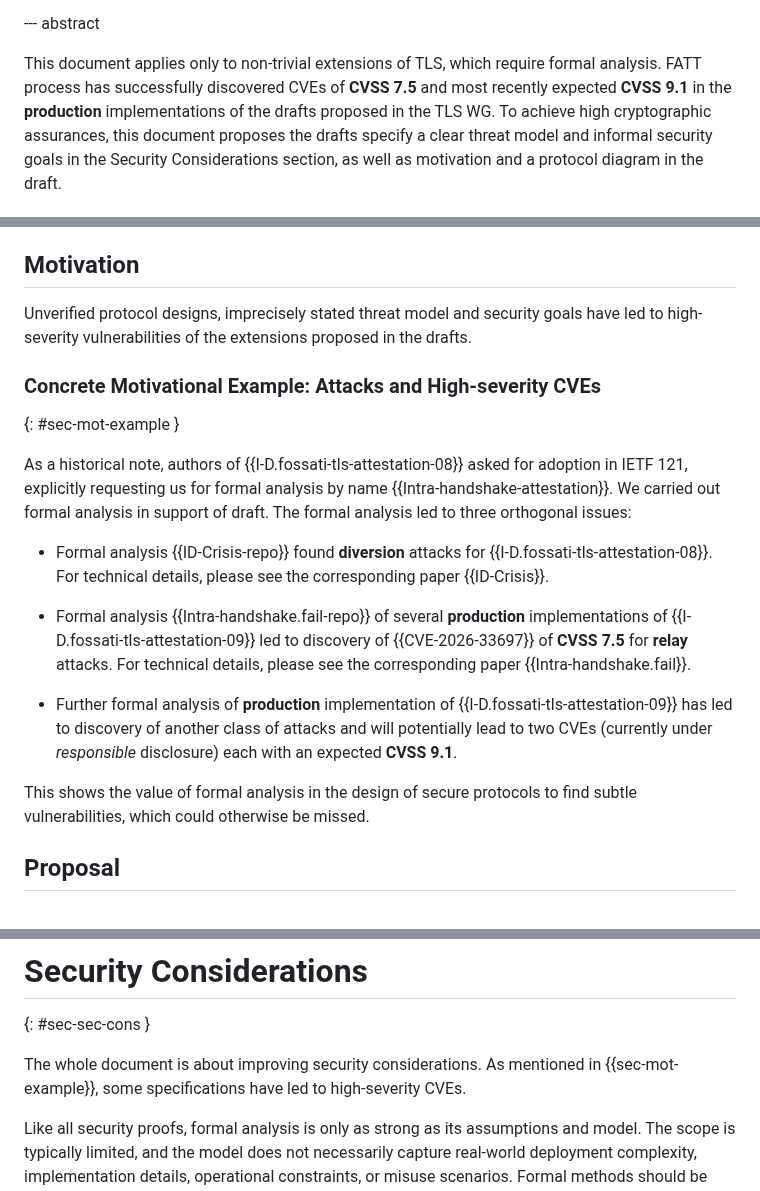
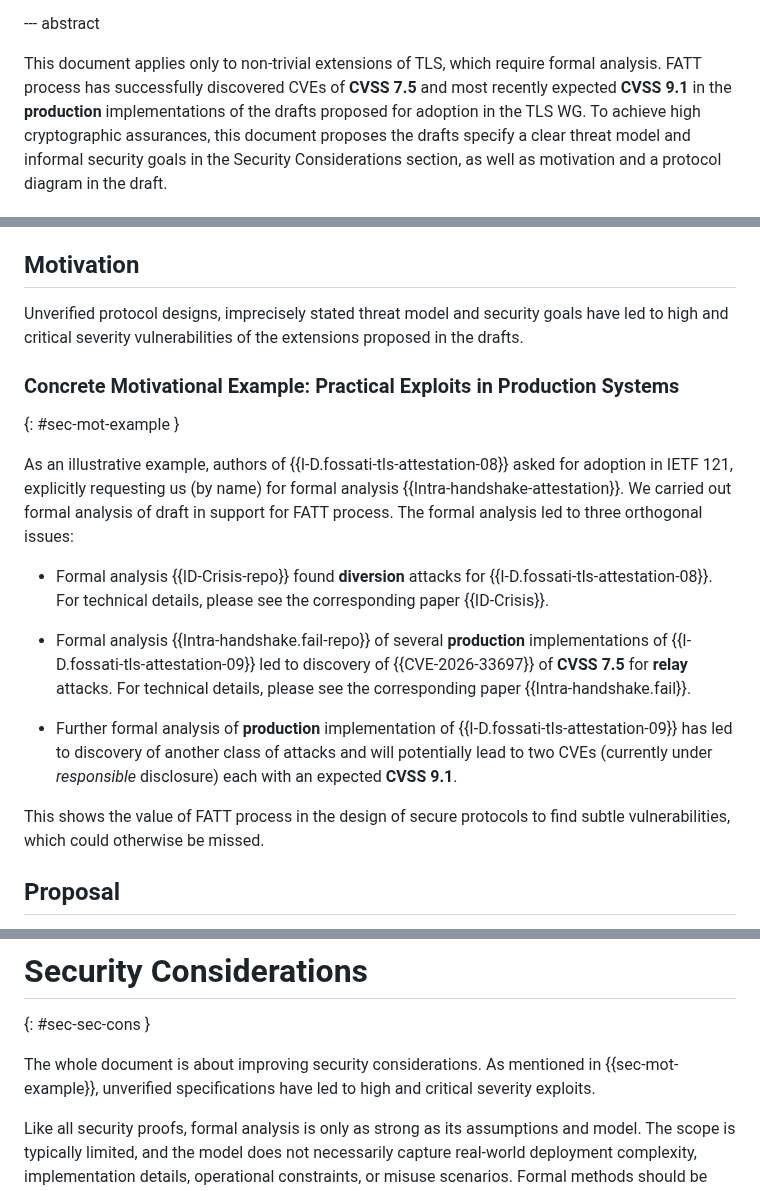
Before and after one commit to muhammad-usama-sardar/tls-fatt-extension, a Markdown page: draft-usama-tls-fatt-extension.md, 3 parts joined by grey strips. GitHub-like rendering.

Commit message:
minor updates in motivation

```diff
--- a/draft-usama-tls-fatt-extension.md
+++ b/draft-usama-tls-fatt-extension.md
@@ -83,7 +83,7 @@ informative:
 --- abstract
 
 This document applies only to non-trivial extensions of TLS, which require formal analysis.
-FATT process has successfully discovered CVEs of **CVSS 7.5** and most recently expected **CVSS 9.1** in the **production** implementations of the drafts proposed in the TLS WG.
+FATT process has successfully discovered CVEs of **CVSS 7.5** and most recently expected **CVSS 9.1** in the **production** implementations of the drafts proposed for adoption in the TLS WG.
 To achieve high cryptographic assurances, this document proposes the drafts specify a clear threat model and informal security goals in the Security Considerations section, as well as motivation and a protocol diagram in the draft.
 
 --- middle
@@ -93,12 +93,12 @@ While the TLS FATT process {{TLS-FATT}} marks a historic change in achieving hig
 
 
 ## Motivation
-Unverified protocol designs, imprecisely stated threat model and security goals have led to high-severity vulnerabilities of the extensions proposed in the drafts.
+Unverified protocol designs, imprecisely stated threat model and security goals have led to high and critical severity vulnerabilities of the extensions proposed in the drafts.
 
-### Concrete Motivational Example: Attacks and High-severity CVEs
+### Concrete Motivational Example: Practical Exploits in Production Systems
 {: #sec-mot-example }
 
-As a historical note, authors of {{I-D.fossati-tls-attestation-08}} asked for adoption in IETF 121, explicitly requesting us for formal analysis by name {{Intra-handshake-attestation}}. We carried out formal analysis in support of draft. The formal analysis led to three orthogonal issues:
+As an illustrative example, authors of {{I-D.fossati-tls-attestation-08}} asked for adoption in IETF 121, explicitly requesting us (by name) for formal analysis {{Intra-handshake-attestation}}. We carried out formal analysis of draft in support for FATT process. The formal analysis led to three orthogonal issues:
 
 - Formal analysis {{ID-Crisis-repo}} found **diversion** attacks for {{I-D.fossati-tls-attestation-08}}. For technical details, please see the corresponding paper {{ID-Crisis}}.
 
@@ -106,7 +106,7 @@ As a historical note, authors of {{I-D.fossati-tls-attestation-08}} asked for ad
 
 - Further formal analysis of **production** implementation of {{I-D.fossati-tls-attestation-09}} has led to discovery of another class of attacks and will potentially lead to two CVEs (currently under *responsible* disclosure) each with an expected **CVSS 9.1**.
 
-This shows the value of formal analysis in the design of secure protocols to find subtle vulnerabilities, which could otherwise be missed.
+This shows the value of FATT process in the design of secure protocols to find subtle vulnerabilities, which could otherwise be missed.
 
 ## Proposal
 To produce high-quality specifications, this document outlines the corresponding changes in the way drafts are typically written.
@@ -236,7 +236,7 @@ As draft proceeds these desired security goals will become what the draft actual
 # Security Considerations
 {: #sec-sec-cons }
 
-The whole document is about improving security considerations. As mentioned in {{sec-mot-example}}, some specifications have led to high-severity CVEs.
+The whole document is about improving security considerations. As mentioned in {{sec-mot-example}}, unverified specifications have led to high and critical severity exploits.
 
 Like all security proofs, formal analysis is only as strong as its assumptions and model. The scope is typically limited, and the model does not necessarily capture real-world deployment complexity, implementation details, operational constraints, or misuse scenarios. Formal methods should be used as complementary and not as subtitute of other analysis methods.
 
```
